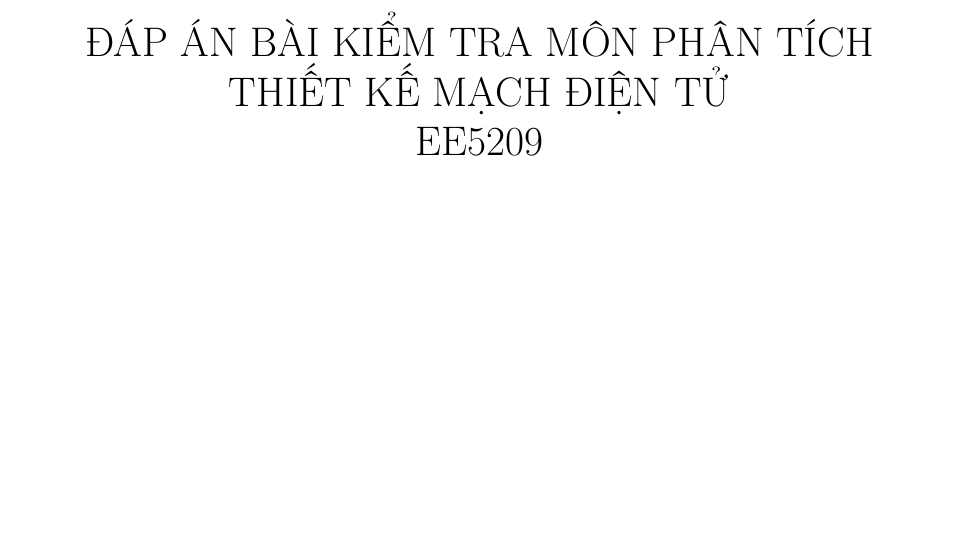
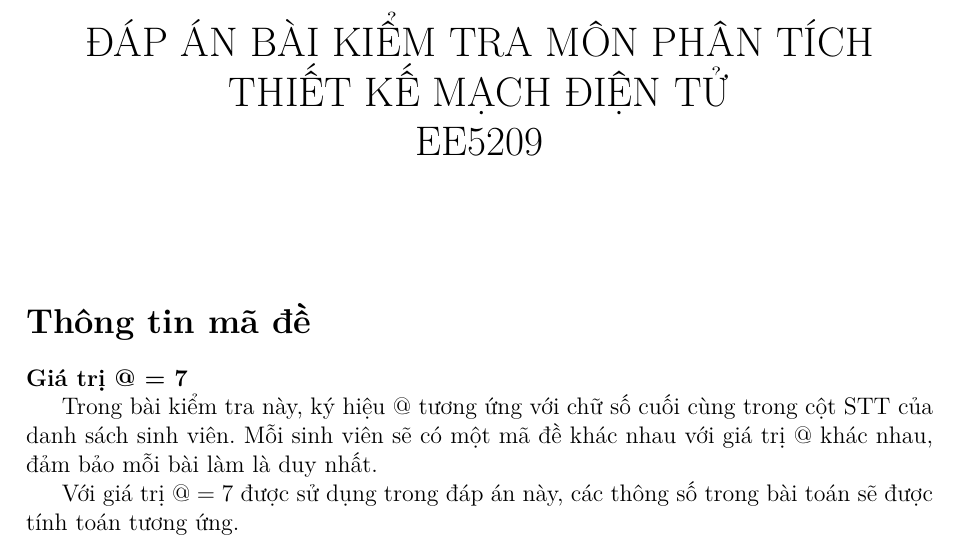
Before and after one commit to HThanh-how/Final_EE5209_Wed, a LaTeX document (main.tex): part of page 1 of 17 before the commit and part of page 1 of 18 after it, cut so that both start at the same text, the shorter picture padded with empty space. Compiled offline with XeLaTeX.

Commit message:
Add section on exam paper code information
- Introduced a new section detailing the unique code assignment for students in the exam paper, specifying that the symbol $@$ corresponds to the last digit of the student ID.
- Clarified that each student will receive a different exam code, ensuring uniqueness in their submissions.

```diff
--- a/main.tex
+++ b/main.tex
@@ -38,6 +38,16 @@
 \date{}
 \maketitle
 
+\section*{Thông tin mã đề}
+
+\textbf{Giá trị @ = 7}
+
+Trong bài kiểm tra này, ký hiệu $@$ tương ứng với chữ số cuối cùng trong cột STT của danh sách sinh viên. Mỗi sinh viên sẽ có một mã đề khác nhau với giá trị $@$ khác nhau, đảm bảo mỗi bài làm là duy nhất.
+
+Với giá trị $@ = 7$ được sử dụng trong đáp án này, các thông số trong bài toán sẽ được tính toán tương ứng.
+
+\newpage
+
 \input{questions/question01}
 \newpage
 \input{questions/question02}
```
